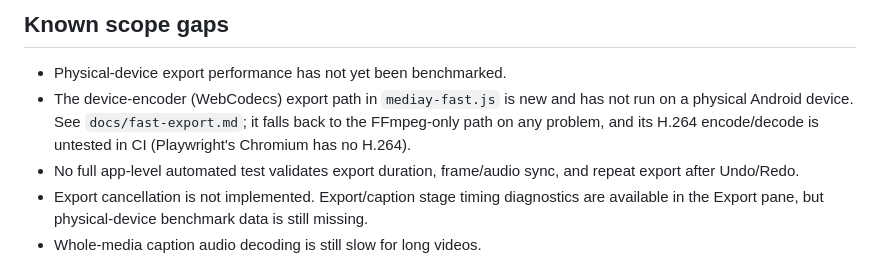
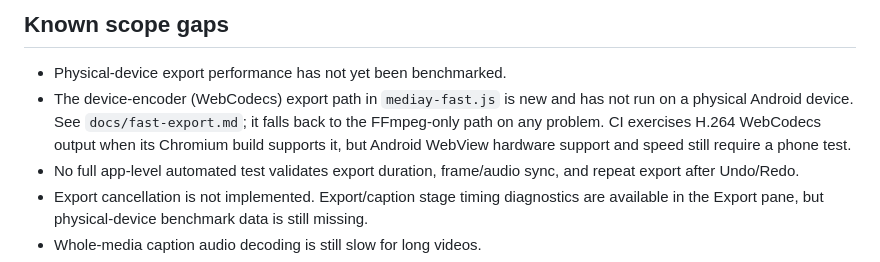
Before and after one commit to kxzyte01-cloud/MediaY, a Markdown page: AGENTS.md, the part around the change. Rendered like a GitHub page.

Commit message:
Correct fast-export H.264 validation notes

```diff
--- a/AGENTS.md
+++ b/AGENTS.md
@@ -56,7 +56,7 @@ Never commit the keystore, print the secrets, or replace an established app sign
 ## Known scope gaps
 
 - Physical-device export performance has not yet been benchmarked.
-- The device-encoder (WebCodecs) export path in `mediay-fast.js` is new and has not run on a physical Android device. See `docs/fast-export.md`; it falls back to the FFmpeg-only path on any problem, and its H.264 encode/decode is untested in CI (Playwright's Chromium has no H.264).
+- The device-encoder (WebCodecs) export path in `mediay-fast.js` is new and has not run on a physical Android device. See `docs/fast-export.md`; it falls back to the FFmpeg-only path on any problem. CI exercises H.264 WebCodecs output when its Chromium build supports it, but Android WebView hardware support and speed still require a phone test.
 - No full app-level automated test validates export duration, frame/audio sync, and repeat export after Undo/Redo.
 - Export cancellation is not implemented. Export/caption stage timing diagnostics are available in the Export pane, but physical-device benchmark data is still missing.
 - Whole-media caption audio decoding is still slow for long videos.
```
